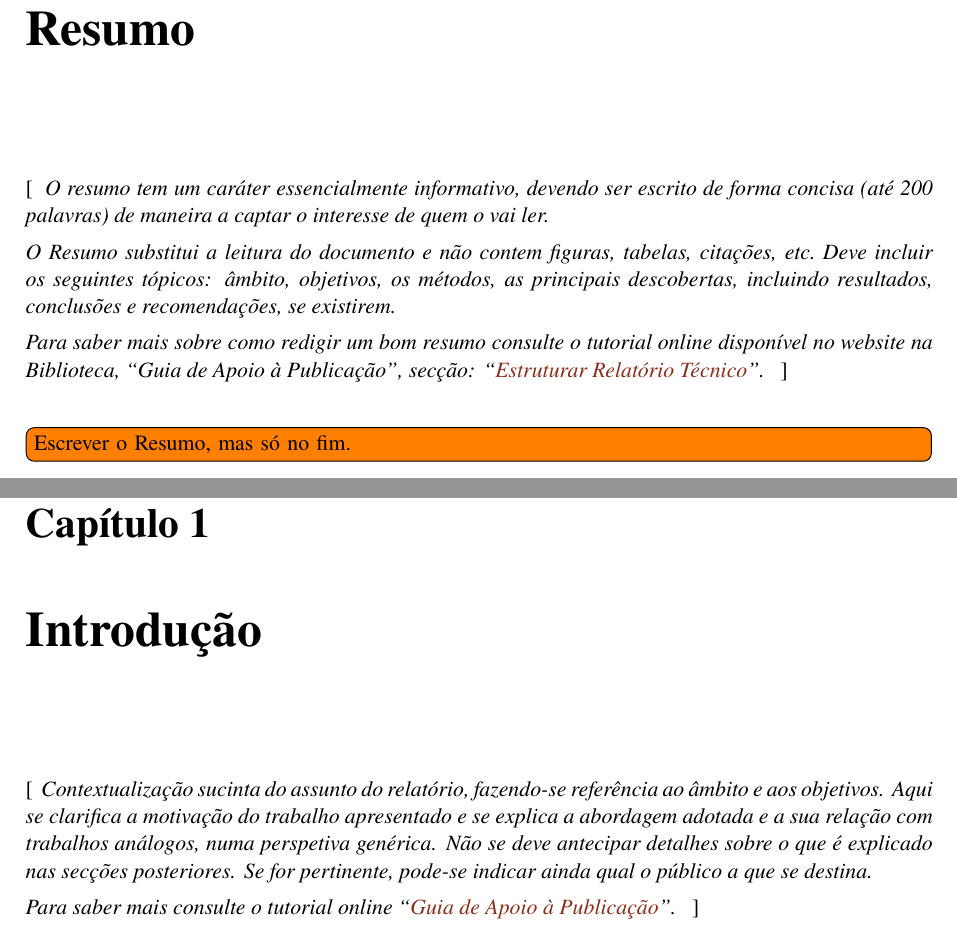
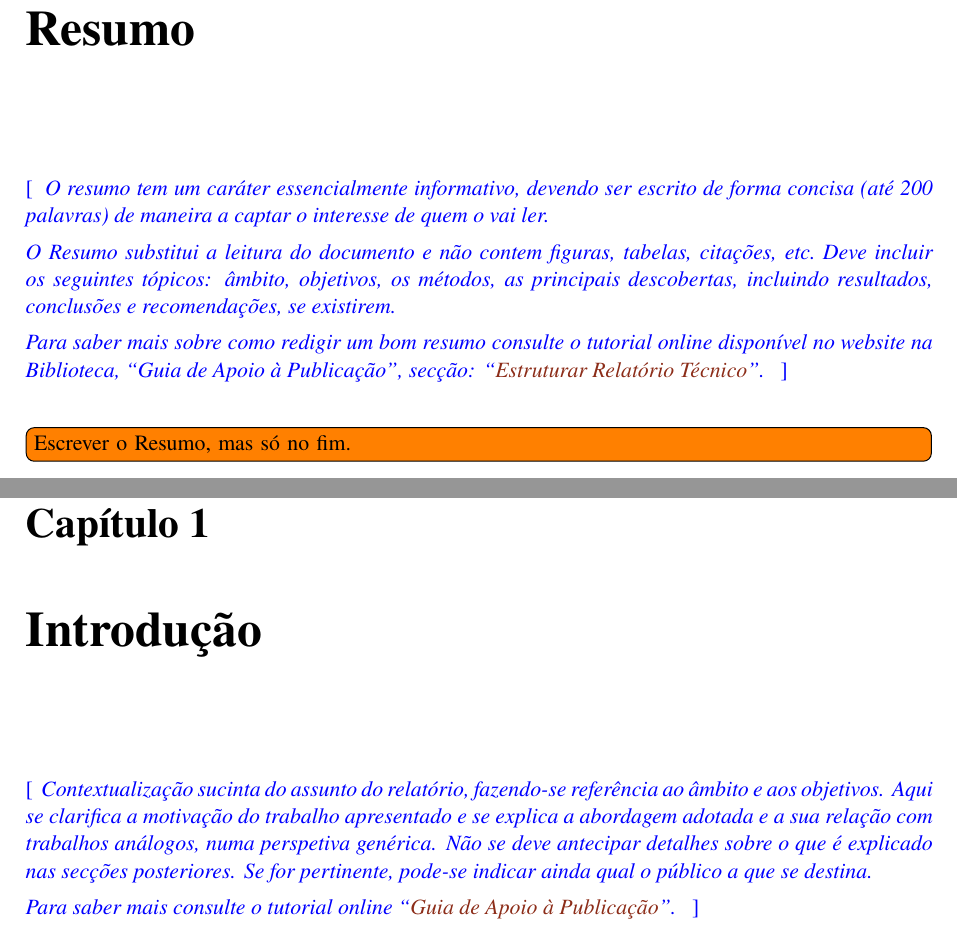
Before and after one commit to jlopes60/pup-report, a LaTeX thesis (report_pup.tex): two parts of pages 2 and 10 of 19, joined at a grey line, cut so that both start at the same text. Compiled offline with pdfLaTeX.

Commit message:
updated from Overleaf

```diff
--- a/report.tex
+++ b/report_pup.tex
@@ -1,40 +1,48 @@
-%% FE/UP project style for LaTeX2e
+%% Project FE-UP style for LaTeX2e
 %%
 %% FEUP, JCL,  Fri Dec  1 01:10:53 2023
 %%
-%%
 %% PLEASE send improvements to jlopes at fe.up.pt
-%%
 
 \documentclass[11pt,a4paper]{report}
 
 %%------------------------------- preamble ------------------------------------
 
 %% comment next for EN
-\usepackage[portuges]{babel}      % PT
+\usepackage[portuges]{babel}      % language PT
 \usepackage[utf8]{inputenc}       % accents
 \usepackage[T1]{fontenc}          % PS fonts
 \usepackage{newtx}                % do not use CM fonts
-\usepackage{amsmath}
-\usepackage{setspace}
-\usepackage{graphicx}
-\usepackage[normalem]{ulem}
-\usepackage{caption}
+\usepackage{amsmath}              % multi-line and other mathematical statements,
+\usepackage{setspace}             % setting the spacing between lines
+\usepackage{graphicx}             % go far beyond what the graphics package
+\usepackage[normalem]{ulem}       % various types of underlining
+\usepackage{caption}              % rotating captions, sideways captions, etc.
 \usepackage{float}                % tables and figures in the multi-column environment
-\usepackage{subcaption}
-\usepackage{longtable}
-\usepackage{multirow}
-\usepackage[table]{xcolor}
+\usepackage{subcaption}           % for subfigures and the like
+\usepackage{longtable}            % tables that continue to the next page
+\usepackage{multirow}             % tabular cells spanning multiple rows
+\usepackage[table]{xcolor}        % driver-independent color extensions
 \usepackage{lipsum}               % loren dummy text
 \setlength{\marginparwidth}{2cm}  % todonotes' requirements
 \usepackage{todonotes}            % todo's
 \usepackage{chicago}              % bibliography style
 
-%% geometry
+%% document dimensions
 \usepackage[a4paper, left=25mm, right=25mm, top=25mm, bottom=25mm,
    headheight=6mm, footskip=12mm]{geometry}
 \setlength{\parindent}{0em}
 \setlength{\parskip}{1ex}
+
+%% headers & footers
+\usepackage{lastpage}
+\usepackage{fancyhdr}
+\fancyhf{}                            % clear off all default fancyhdr headers and footers
+\lfoot{\small{\emph{\projtitle, \projsubtitle}}}
+\rfoot{\small{\thepage\ / \pageref{LastPage}}}
+\pagestyle{fancy}                     % apply the fancy header style
+\renewcommand{\headrulewidth}{0.0pt}  % no head rule
+\renewcommand{\footrulewidth}{0.4pt}
 
 %% colors
 \usepackage{color}
@@ -67,16 +75,6 @@
  morekeywords={*,var,template,new}  % if you want to add more keywords to the set
 }
 
-%% headers & footers
-\usepackage{lastpage}
-\usepackage{fancyhdr}
-\fancyhf{}                          % clear off all default fancyhdr headers and footers
-\lfoot{\small{\emph{\projtitle, \projsubtitle}}}
-\rfoot{\small{\thepage\ / \pageref{LastPage}}}
-\pagestyle{fancy}                   % apply the fancy header style
-\renewcommand{\headrulewidth}{0.0pt}  % no head rule
-\renewcommand{\footrulewidth}{0.4pt}
-
 %% hyperreferences (HREF, URL)
 \usepackage{hyperref}
 \hypersetup{
@@ -108,17 +103,16 @@
 \newcommand{\projsubtitle}{Subtítulo do Trabalho}
 \newcommand{\projteam}{Equipa 1LEIC11-1}
 
-%% my macros
+%% my other macros, if needed
 \newcommand{\windspt}{\textsf{WindsPT\/}}
 \newcommand{\windscannerpt}{\emph{Windscanner.PT\/}}
-
 \newcommand{\class}[1]{{\normalfont\slshape #1\/}}
 \newcommand{\svg}{\class{SVG}}
 
 %% my environments for infos
-\newenvironment{info}[1]{\vspace*{6mm}[ \begin{em} #1}
+\newenvironment{info}[1]{\vspace*{6mm}\color{blue}[ \begin{em} #1}
                         {\vspace*{6mm}\end{em} ]}
-\newenvironment{infoopt}[1]{\vspace*{6mm}[ \textbf{Elemento opcional.} \begin{em} #1}
+\newenvironment{infoopt}[1]{\vspace*{6mm}\color{blue}[ \textbf{Elemento opcional.} \begin{em} #1}
                         {\vspace*{6mm}\end{em} ]}
 
 %%------------------------------- document-------------------------------------
@@ -302,9 +294,8 @@ Para saber mais consulte o tutorial online
 
 \chapter{Introdução}
 
-\pagestyle{fancy}
-% reset and change to roman page numbers
-\pagenumbering{arabic}\setcounter{page}{1}
+\pagestyle{fancy}                           % display header & footer
+\pagenumbering{arabic}\setcounter{page}{1}  %  reset page and roman numbers
 
 \begin{info}
 Contextualização sucinta do assunto do relatório, fazendo-se
```
Also changed, not shown: Makefile, report.pdf (deleted), report_pup.pdf (added), report_pup.tex (9 more changed lines).
